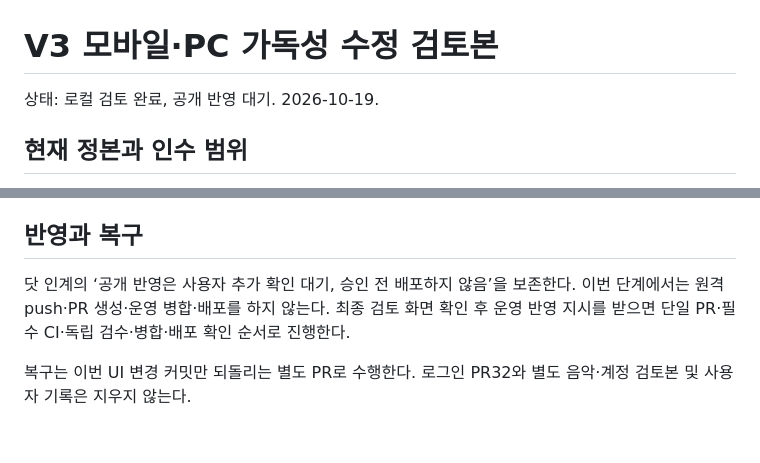
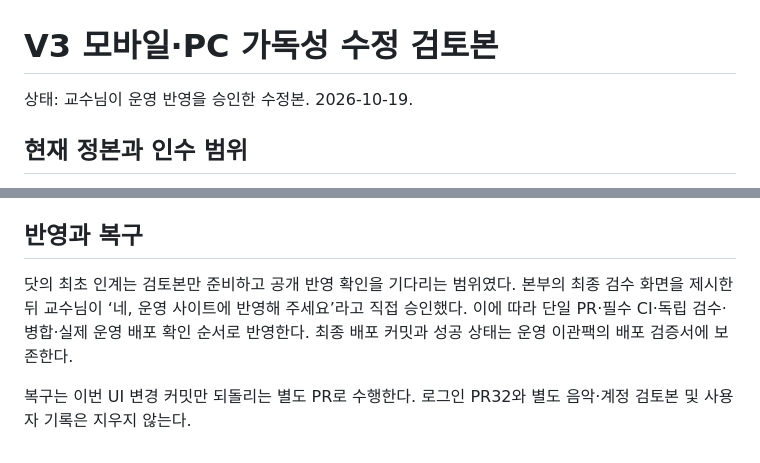
Before and after one commit to ejuneyoung-prog/dokdo-school-v2, a Markdown page: dokdo-next/docs/MOBILE-READABILITY.ko.md, 2 parts joined by grey strips. Rendered like a GitHub page.

Commit message:
Record approval to release the reviewed readability update

```diff
--- a/dokdo-next/docs/MOBILE-READABILITY.ko.md
+++ b/dokdo-next/docs/MOBILE-READABILITY.ko.md
@@ -1,6 +1,6 @@
 # V3 모바일·PC 가독성 수정 검토본
 
-상태: 로컬 검토 완료, 공개 반영 대기. 2026-10-19.
+상태: 교수님이 운영 반영을 승인한 수정본. 2026-10-19.
 
 ## 현재 정본과 인수 범위
 
@@ -41,6 +41,6 @@
 
 ## 반영과 복구
 
-닷 인계의 ‘공개 반영은 사용자 추가 확인 대기, 승인 전 배포하지 않음’을 보존한다. 이번 단계에서는 원격 push·PR 생성·운영 병합·배포를 하지 않는다. 최종 검토 화면 확인 후 운영 반영 지시를 받으면 단일 PR·필수 CI·독립 검수·병합·배포 확인 순서로 진행한다.
+닷의 최초 인계는 검토본만 준비하고 공개 반영 확인을 기다리는 범위였다. 본부의 최종 검수 화면을 제시한 뒤 교수님이 ‘네, 운영 사이트에 반영해 주세요’라고 직접 승인했다. 이에 따라 단일 PR·필수 CI·독립 검수·병합·실제 운영 배포 확인 순서로 반영한다. 최종 배포 커밋과 성공 상태는 운영 이관팩의 배포 검증서에 보존한다.
 
 복구는 이번 UI 변경 커밋만 되돌리는 별도 PR로 수행한다. 로그인 PR32와 별도 음악·계정 검토본 및 사용자 기록은 지우지 않는다.
```
